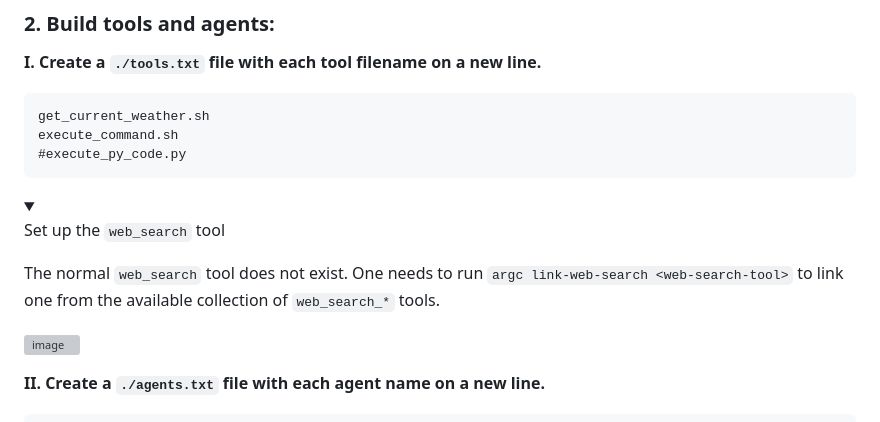
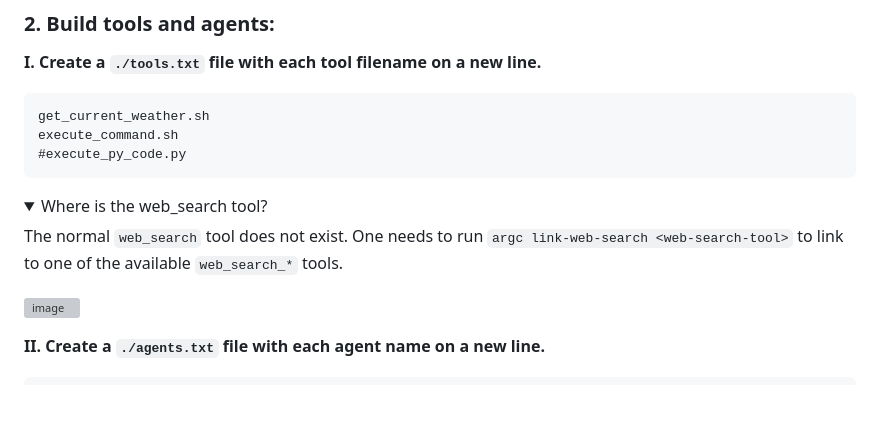
Before and after one commit to sigoden/llm-functions, a Markdown page: README.md, the part around the change. Drawn GitHub-style; folded sections open; blank space fills up the shorter version; grey boxes are pictures that could not be loaded.

Commit message:
chore: update readme

````diff
--- a/README.md
+++ b/README.md
@@ -34,12 +34,9 @@ execute_command.sh
 ```
 
 <details>
-<summary>
+<summary>Where is the web_search tool?</summary>
 
-Set up the `web_search` tool
-</summary>
-
-The normal `web_search` tool does not exist. One needs to run `argc link-web-search <web-search-tool>` to link one from the available collection of `web_search_*` tools.
+The normal `web_search` tool does not exist. One needs to run `argc link-web-search <web-search-tool>` to link to one of the available `web_search_*` tools.
 
 ![image](https://github.com/user-attachments/assets/559bebb9-fd35-4e21-b13f-29fd13b3586d)
 
````
